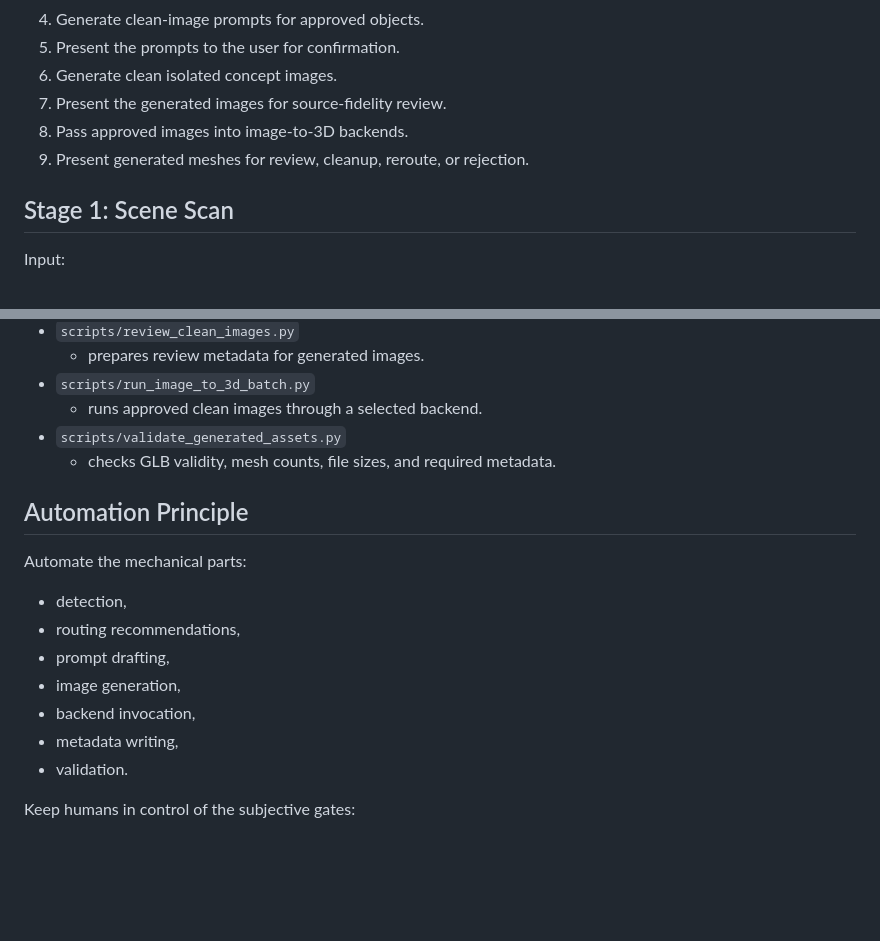
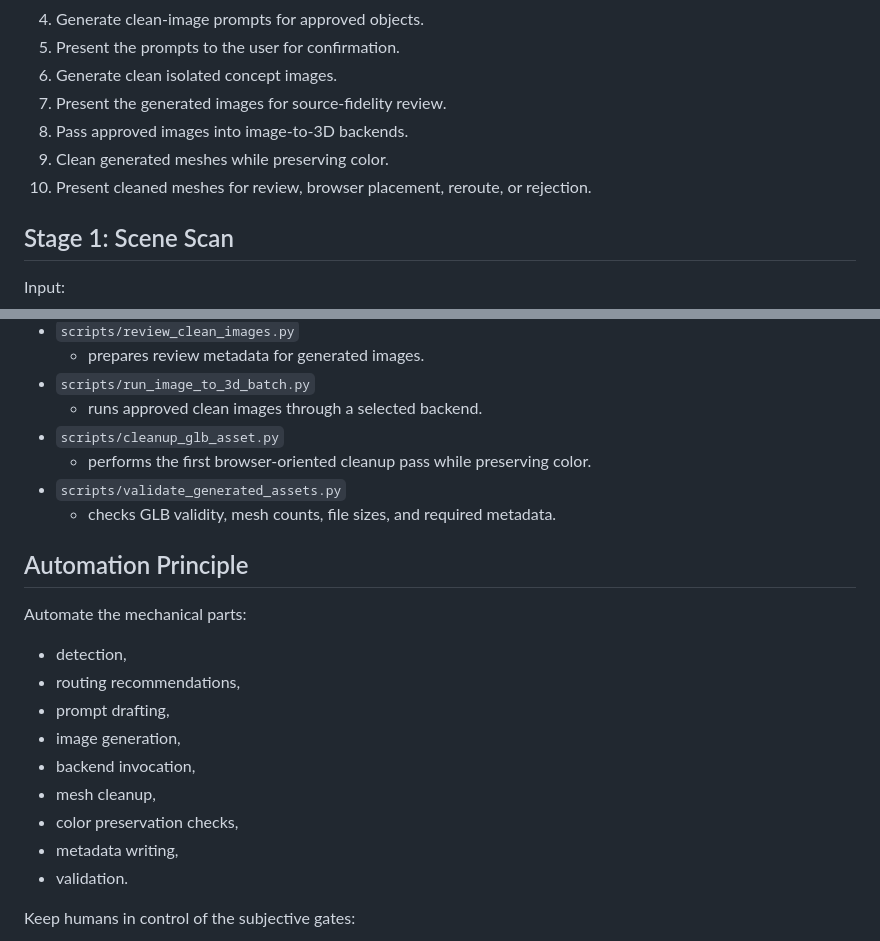
Before and after one commit to froog/pixel-town-poc, a Markdown page: docs/AUTOMATED_HYBRID_WORKFLOW.md, 2 parts joined by grey strips. GitHub-like rendering; blank space fills up the shorter version.

```diff
--- a/docs/AUTOMATED_HYBRID_WORKFLOW.md
+++ b/docs/AUTOMATED_HYBRID_WORKFLOW.md
@@ -16,7 +16,8 @@ at the points where taste and source fidelity matter.
 6. Generate clean isolated concept images.
 7. Present the generated images for source-fidelity review.
 8. Pass approved images into image-to-3D backends.
-9. Present generated meshes for review, cleanup, reroute, or rejection.
+9. Clean generated meshes while preserving color.
+10. Present cleaned meshes for review, browser placement, reroute, or rejection.
 
 ## Stage 1: Scene Scan
 
@@ -224,6 +279,8 @@ Future cleanup output:
   - prepares review metadata for generated images.
 - `scripts/run_image_to_3d_batch.py`
   - runs approved clean images through a selected backend.
+- `scripts/cleanup_glb_asset.py`
+  - performs the first browser-oriented cleanup pass while preserving color.
 - `scripts/validate_generated_assets.py`
   - checks GLB validity, mesh counts, file sizes, and required metadata.
 
@@ -236,6 +293,8 @@ Automate the mechanical parts:
 - prompt drafting,
 - image generation,
 - backend invocation,
+- mesh cleanup,
+- color preservation checks,
 - metadata writing,
 - validation.
 
```
Also changed, not shown: other parts of docs/AUTOMATED_HYBRID_WORKFLOW.md (+59 -5 lines).
